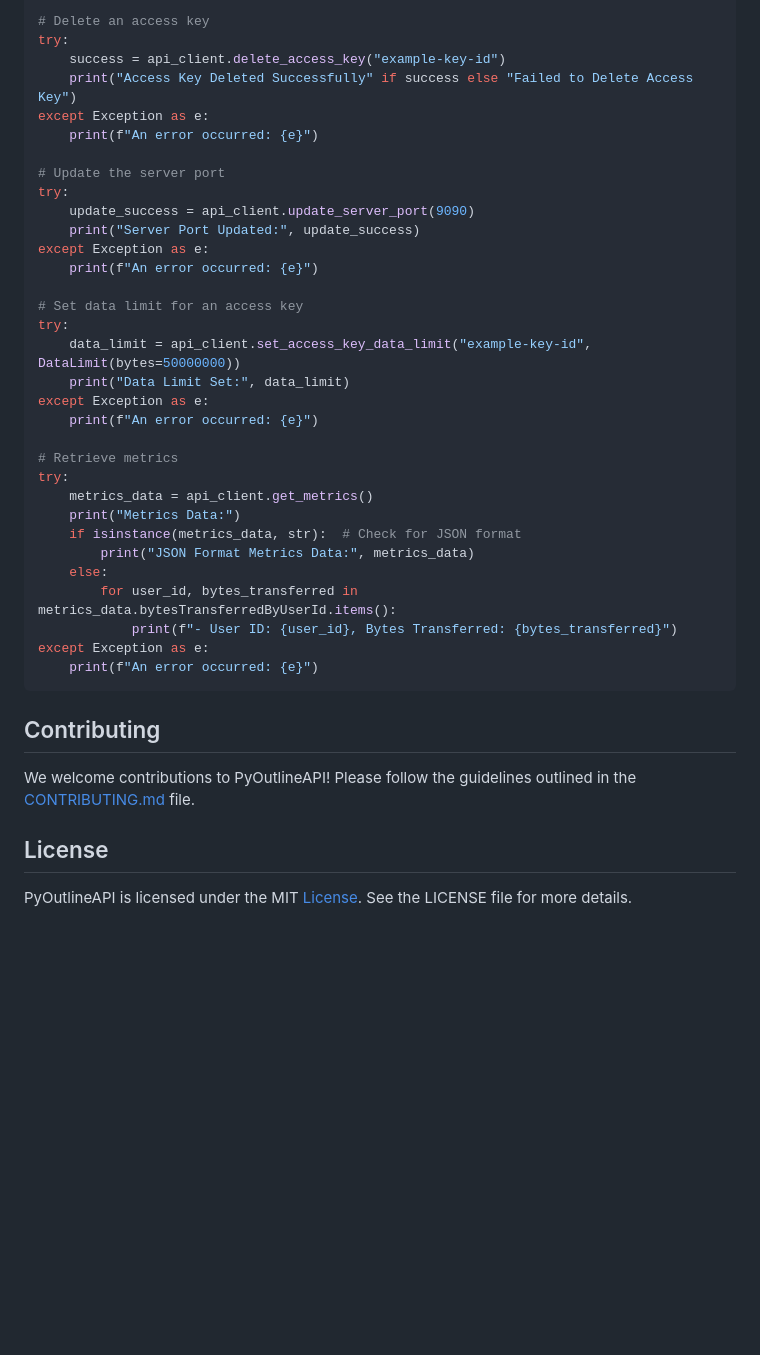
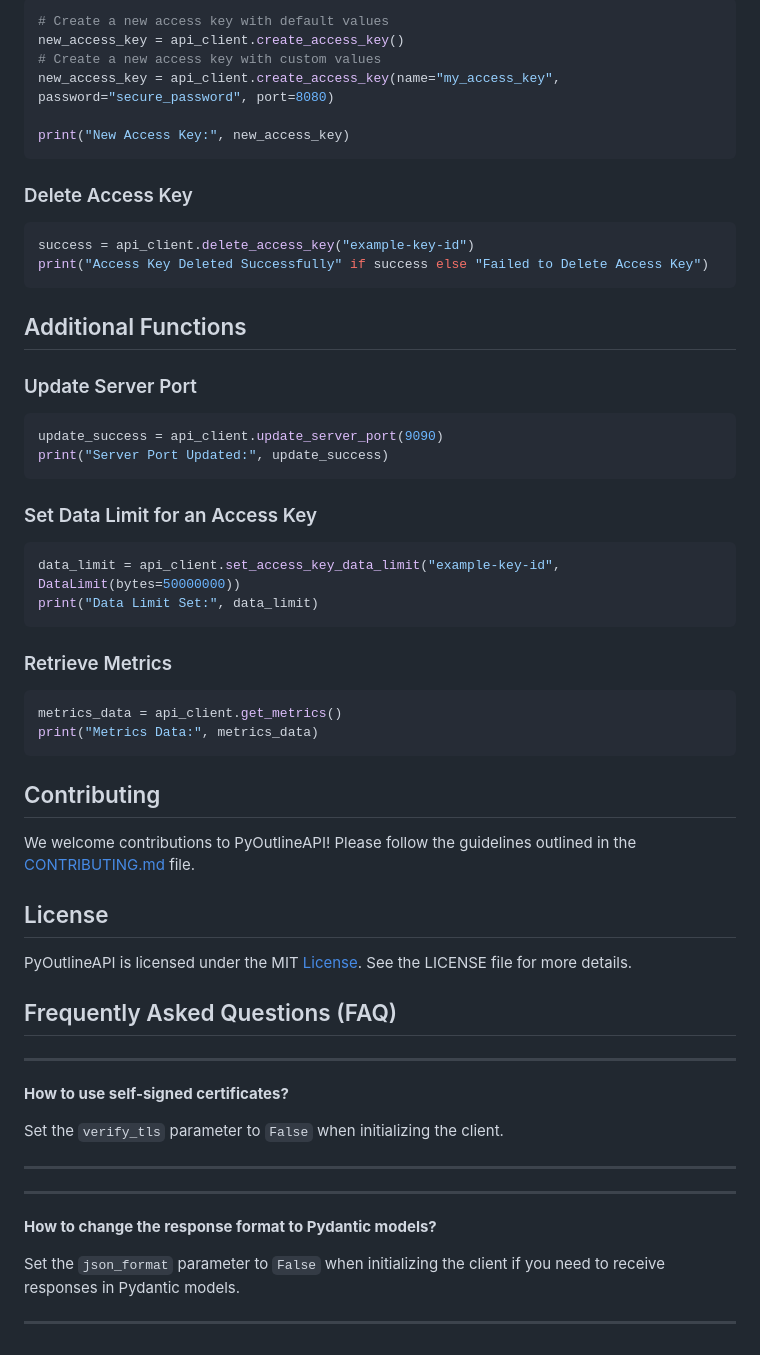
Before and after one commit to orenlab/pyoutlineapi, a Markdown page: README.md, the part around the change printed below. GitHub-like rendering; blank space fills up the shorter version.

````diff
--- a/README.md
+++ b/README.md
@@ -94,36 +67,41 @@ except Exception as e:
 
-# Delete an access key
-try:
-    success = api_client.delete_access_key("example-key-id")
-    print("Access Key Deleted Successfully" if success else "Failed to Delete Access Key")
-except Exception as e:
-    print(f"An error occurred: {e}")
+```python
+# Create a new access key with default values
+new_access_key = api_client.create_access_key()
+# Create a new access key with custom values
+new_access_key = api_client.create_access_key(name="my_access_key", password="secure_password", port=8080)
 
-# Update the server port
-try:
-    update_success = api_client.update_server_port(9090)
-    print("Server Port Updated:", update_success)
-except Exception as e:
-    print(f"An error occurred: {e}")
+print("New Access Key:", new_access_key)
+```
 
-# Set data limit for an access key
-try:
-    data_limit = api_client.set_access_key_data_limit("example-key-id", DataLimit(bytes=50000000))
-    print("Data Limit Set:", data_limit)
-except Exception as e:
-    print(f"An error occurred: {e}")
+### Delete Access Key
 
-# Retrieve metrics
-try:
-    metrics_data = api_client.get_metrics()
-    print("Metrics Data:")
-    if isinstance(metrics_data, str):  # Check for JSON format
-        print("JSON Format Metrics Data:", metrics_data)
-    else:
-        for user_id, bytes_transferred in metrics_data.bytesTransferredByUserId.items():
-            print(f"- User ID: {user_id}, Bytes Transferred: {bytes_transferred}")
-except Exception as e:
-    print(f"An error occurred: {e}")
+```python
+success = api_client.delete_access_key("example-key-id")
+print("Access Key Deleted Successfully" if success else "Failed to Delete Access Key")
+```
+
+## Additional Functions
+
+### Update Server Port
+
+```python
+update_success = api_client.update_server_port(9090)
+print("Server Port Updated:", update_success)
+```
+
+### Set Data Limit for an Access Key
+
+```python
+data_limit = api_client.set_access_key_data_limit("example-key-id", DataLimit(bytes=50000000))
+print("Data Limit Set:", data_limit)
+```
+
+### Retrieve Metrics
+
+```python
+metrics_data = api_client.get_metrics()
+print("Metrics Data:", metrics_data)
 ```
 
 ## Contributing
@@ -135,3 +113,17 @@ the [CONTRIBUTING.md](https://github.com/orenlab/pyoutlineapi/blob/main/CONTRIBU
 
 PyOutlineAPI is licensed under the MIT [License](https://github.com/orenlab/pyoutlineapi/blob/main/LICENSE). See the
 LICENSE file for more details.
+
+## Frequently Asked Questions (FAQ)
+
+___
+**How to use self-signed certificates?**
+
+Set the `verify_tls` parameter to `False` when initializing the client.
+___
+___
+**How to change the response format to Pydantic models?**
+
+Set the `json_format` parameter to `False` when initializing the client if you need to receive responses in Pydantic
+models.
+___
````
Also changed, not shown: other parts of README.md (+24 -51 lines).
